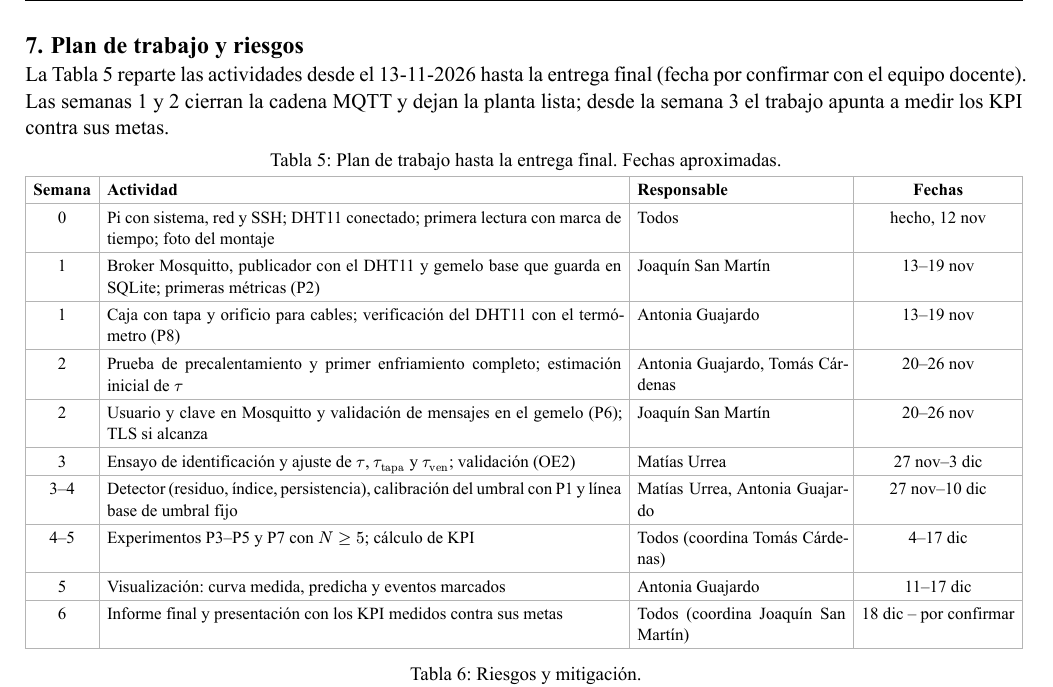
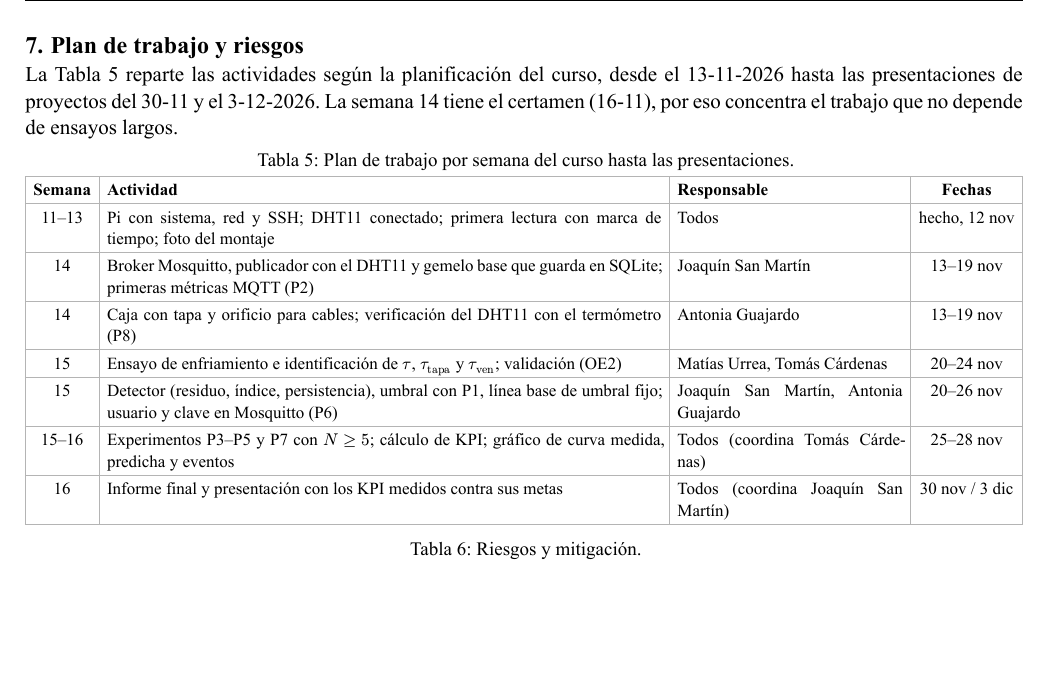
Before and after one commit to TheAmazingLife/proyecto-h2-gemelo-digital, a Typst document (informe/informe.typ): part of page 6 of 7, cut so that both start at the same text, the shorter picture padded with empty space. The pictures show the PDF file informe/informe.pdf that the author committed with the source.

Commit message:
docs: Ajusta el plan de trabajo a las fechas del programa del curso
El plan termina en las presentaciones del 30-11 y 3-12-2026 y considera el certamen del 16-11.

```diff
--- a/informe/informe.typ
+++ b/informe/informe.typ
@@ -320,7 +320,7 @@ La @pruebas define los casos. Todos se registran en el CSV de la Pi y en el SQLi
 
 = Plan de trabajo y riesgos
 
-La @plan reparte las actividades desde el 13-11-2026 hasta la entrega final (fecha por confirmar con el equipo docente). Las semanas 1 y 2 cierran la cadena MQTT y dejan la planta lista; desde la semana 3 el trabajo apunta a medir los KPI contra sus metas.
+La @plan reparte las actividades según la planificación del curso, desde el 13-11-2026 hasta las presentaciones de proyectos del 30-11 y el 3-12-2026. La semana 14 tiene el certamen (16-11), por eso concentra el trabajo que no depende de ensayos largos.
 
 #figure(
   text(size: 8.5pt)[
@@ -336,13 +333,13 @@ La @plan reparte las actividades desde el 13-11-2026 hasta la entrega final (fec
-      [2], [Prueba de precalentamiento y primer enfriamiento completo; estimación inicial de $tau$], [Antonia Guajardo, Tomás Cárdenas], [20–26 nov],
-      [2], [Usuario y clave en Mosquitto y validación de mensajes en el gemelo (P6); TLS si alcanza], [Joaquín San Martín], [20–26 nov],
-      [3], [Ensayo de identificación y ajuste de $tau$, $tau_"tapa"$ y $tau_"ven"$; validación (OE2)], [Matías Urrea], [27 nov–3 dic],
-      [3–4], [Detector (residuo, índice, persistencia), calibración del umbral con P1 y línea base de umbral fijo], [Matías Urrea, Antonia Guajardo], [27 nov–10 dic],
-      [4–5], [Experimentos P3–P5 y P7 con $N >= 5$; cálculo de KPI], [Todos (coordina Tomás Cárdenas)], [4–17 dic],
-      [5], [Visualización: curva medida, predicha y eventos marcados], [Antonia Guajardo], [11–17 dic],
-      [6], [Informe final y presentación con los KPI medidos contra sus metas], [Todos (coordina Joaquín San Martín)], [18 dic – por confirmar],
+      [11–13], [Pi con sistema, red y SSH; DHT11 conectado; primera lectura con marca de tiempo; foto del montaje], [Todos], [hecho, 12 nov],
+      [14], [Broker Mosquitto, publicador con el DHT11 y gemelo base que guarda en SQLite; primeras métricas MQTT (P2)], [Joaquín San Martín], [13–19 nov],
+      [14], [Caja con tapa y orificio para cables; verificación del DHT11 con el termómetro (P8)], [Antonia Guajardo], [13–19 nov],
+      [15], [Ensayo de enfriamiento e identificación de $tau$, $tau_"tapa"$ y $tau_"ven"$; validación (OE2)], [Matías Urrea, Tomás Cárdenas], [20–24 nov],
+      [15], [Detector (residuo, índice, persistencia), umbral con P1, línea base de umbral fijo; usuario y clave en Mosquitto (P6)], [Joaquín San Martín, Antonia Guajardo], [20–26 nov],
+      [15–16], [Experimentos P3–P5 y P7 con $N >= 5$; cálculo de KPI; gráfico de curva medida, predicha y eventos], [Todos (coordina Tomás Cárdenas)], [25–28 nov],
+      [16], [Informe final y presentación con los KPI medidos contra sus metas], [Todos (coordina Joaquín San Martín)], [30 nov / 3 dic],
     )
   ],
-  caption: [Plan de trabajo hasta la entrega final. Fechas aproximadas.]
+  caption: [Plan de trabajo por semana del curso hasta las presentaciones.]
 ) <plan>
 
 #figure(
```
Also changed, not shown: informe/informe.pdf, informe/informe.typ (3 more changed lines).
